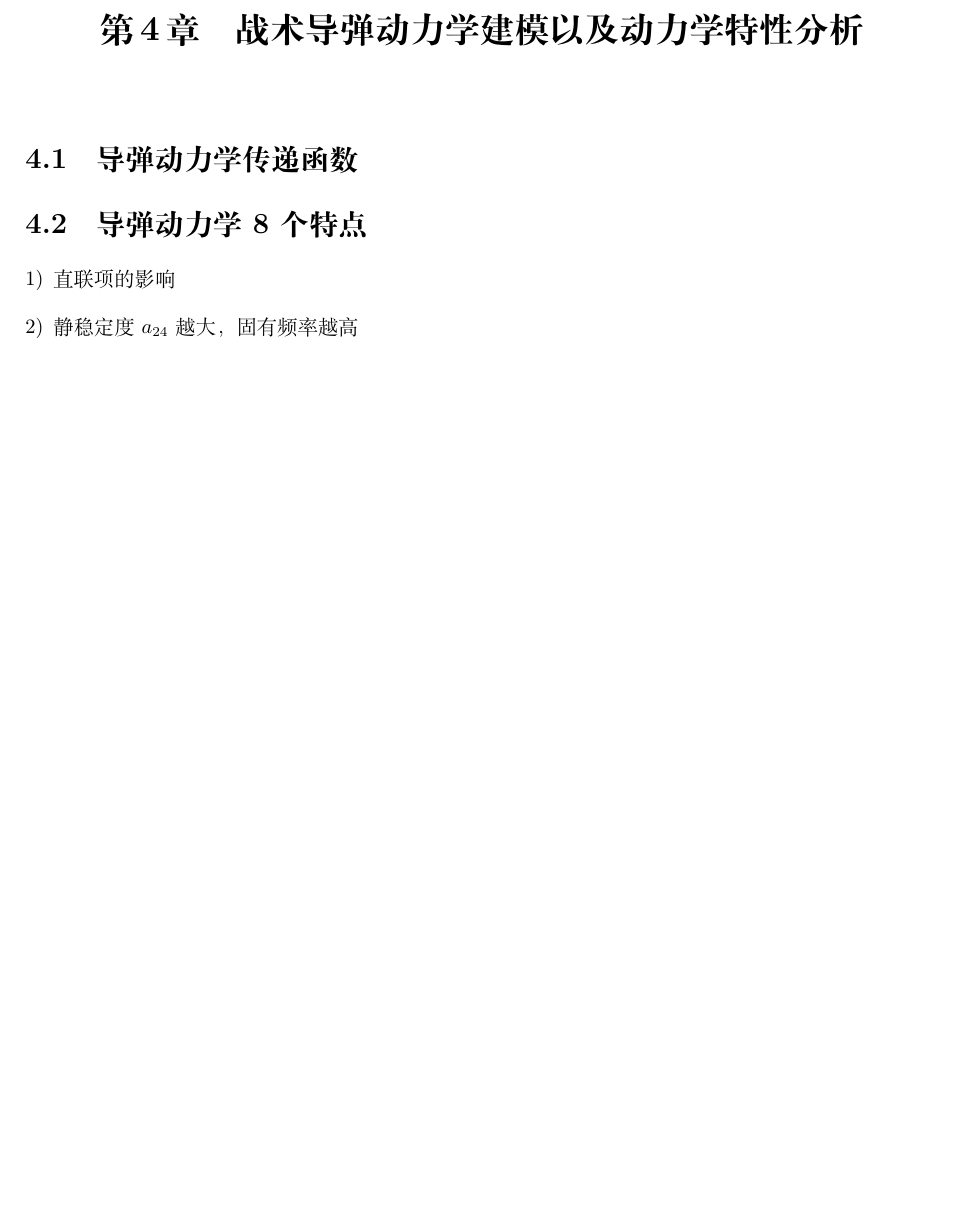
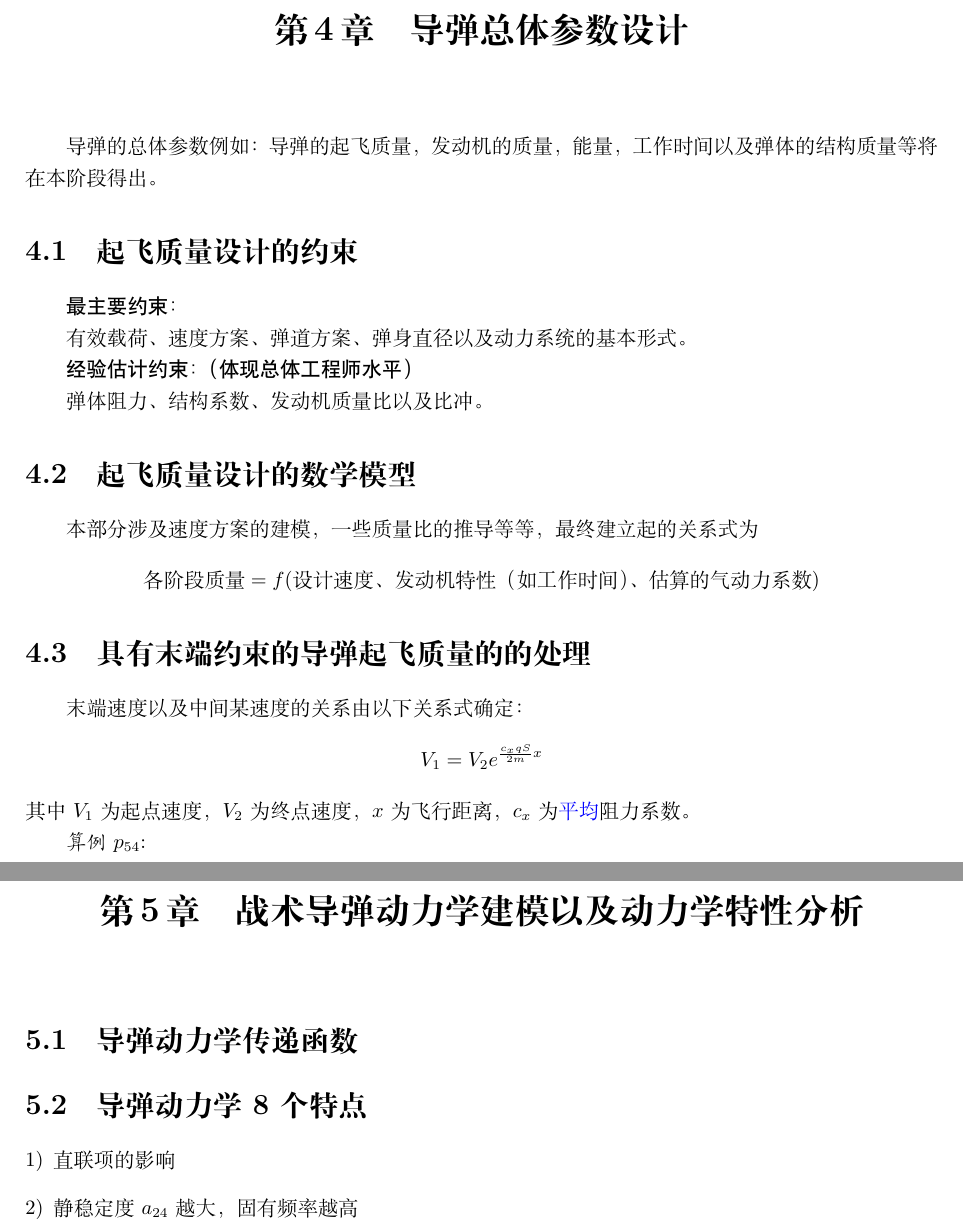
Before and after one commit to lee-shun/design_aircrafts, a LaTeX document (final_review/summary.tex, which reads final_review/chapter/chapter4.tex): part of page 13 of 14 before the commit and two parts of pages 13 and 14 of 15 after it, the two joined at a grey line, cut at the place of the change, the shorter picture padded with empty space. Compiled offline with XeLaTeX.

Commit message:
第四章

```diff
--- /dev/null
+++ b/final_review/chapter/chapter4.tex
@@ -0,0 +1,18 @@
+\chapter{导弹总体参数设计}
+导弹的总体参数例如：导弹的起飞质量，发动机的质量，能量，工作时间以及弹体的结构质量等将在本阶段得出。
+\section{起飞质量设计的约束}
+{\heiti 最主要约束：}
+
+有效载荷、速度方案、弹道方案、弹身直径以及动力系统的基本形式。
+
+{\heiti 经验估计约束：（体现总体工程师水平）}
+
+弹体阻力、结构系数、发动机质量比以及比冲。
+\section{起飞质量设计的数学模型}
+本部分涉及速度方案的建模，一些质量比的推导等等，最终建立起的关系式为$$\mbox{各阶段质量} = f(\mbox{设计速度、发动机特性（如工作时间）、估算的气动力系数})$$
+\section{具有末端约束的导弹起飞质量的的处理}
+末端速度以及中间某速度的关系由以下关系式确定：
+$$V_1 = V_2e^{\frac{c_xqS}{2m}x}$$
+其中$V_1$为起点速度，$V_2$为终点速度，$x$为飞行距离，$c_x$为\textcolor{blue}{平均}阻力系数。
+
+{\kaishu 算例$p_{54}$:}
--- a/final_review/summary.tex
+++ b/final_review/summary.tex
@@ -1,6 +1,8 @@
 \documentclass{report}
 %文档设置区
 \usepackage{ctex}
+
+\usepackage{color}%字体颜色
 
 \usepackage{enumerate}%编号的宏包
 
```
Also changed, not shown: final_review/summary.pdf, final_review/summary.tex (1 more changed lines), 3 other files.
